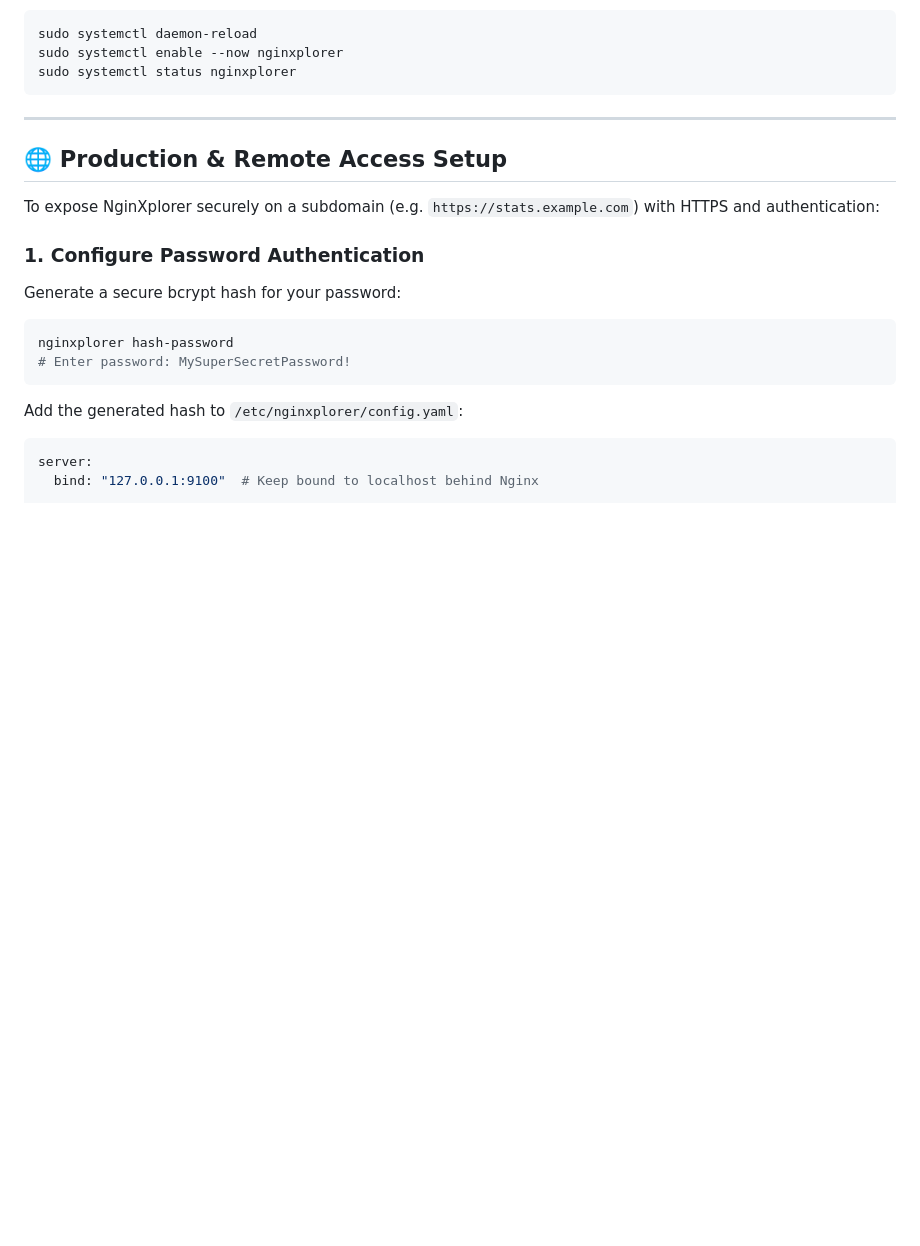
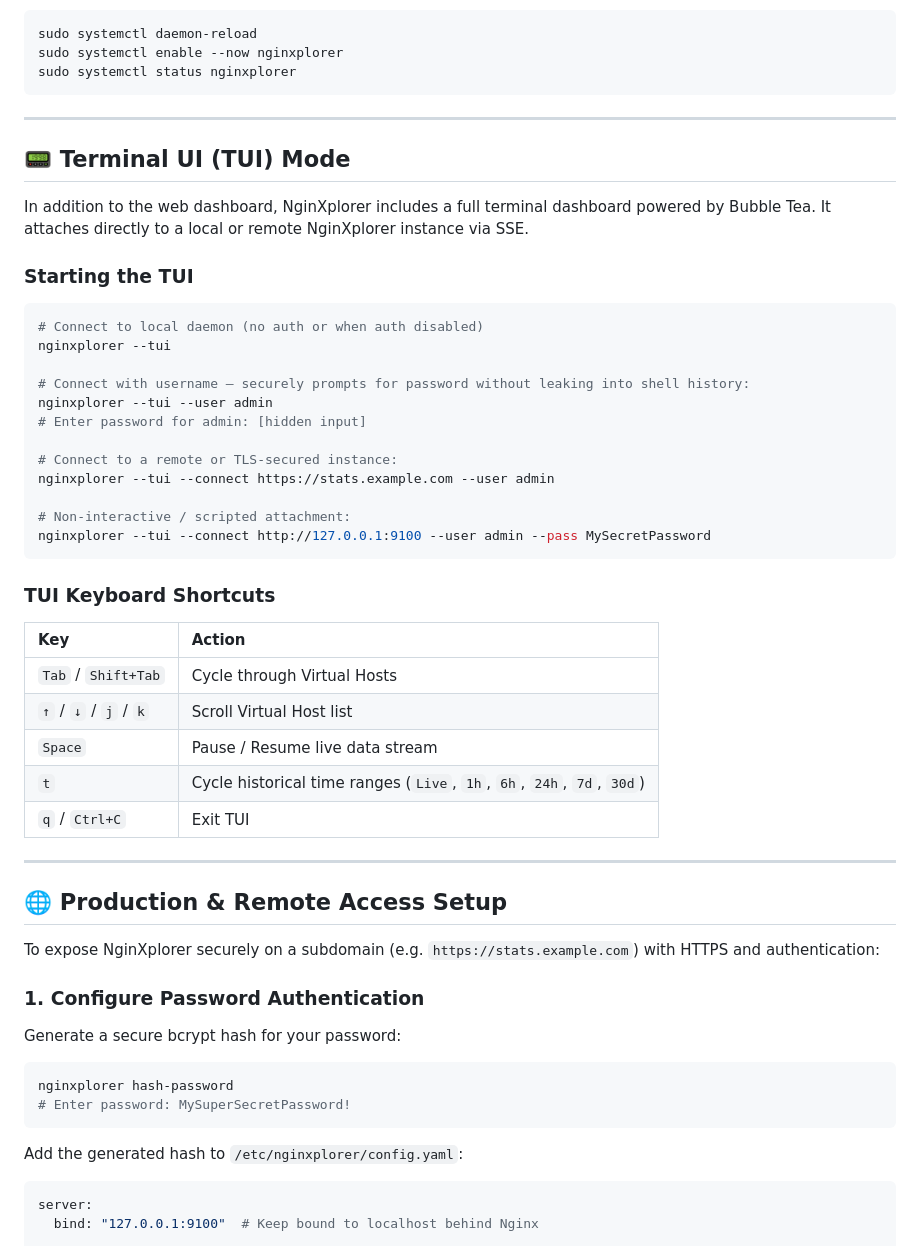
Before and after one commit to kimusan/NginXplorer, a Markdown page: README.md, the part around one of its changes. GitHub-like rendering; blank space fills up the shorter version.

````diff
--- a/README.md
+++ b/README.md
@@ -203,6 +210,39 @@ sudo systemctl daemon-reload
 sudo systemctl enable --now nginxplorer
 sudo systemctl status nginxplorer
 ```
+
+---
+
+## 📟 Terminal UI (TUI) Mode
+
+In addition to the web dashboard, NginXplorer includes a full terminal dashboard powered by Bubble Tea. It attaches directly to a local or remote NginXplorer instance via SSE.
+
+### Starting the TUI
+
+```bash
+# Connect to local daemon (no auth or when auth disabled)
+nginxplorer --tui
+
+# Connect with username — securely prompts for password without leaking into shell history:
+nginxplorer --tui --user admin
+# Enter password for admin: [hidden input]
+
+# Connect to a remote or TLS-secured instance:
+nginxplorer --tui --connect https://stats.example.com --user admin
+
+# Non-interactive / scripted attachment:
+nginxplorer --tui --connect http://127.0.0.1:9100 --user admin --pass MySecretPassword
+```
+
+### TUI Keyboard Shortcuts
+
+| Key | Action |
+| :--- | :--- |
+| `Tab` / `Shift+Tab` | Cycle through Virtual Hosts |
+| `↑` / `↓` / `j` / `k` | Scroll Virtual Host list |
+| `Space` | Pause / Resume live data stream |
+| `t` | Cycle historical time ranges (`Live`, `1h`, `6h`, `24h`, `7d`, `30d`) |
+| `q` / `Ctrl+C` | Exit TUI |
 
 ---
 
````
Also changed, not shown: other parts of README.md (+57 -8 lines).
